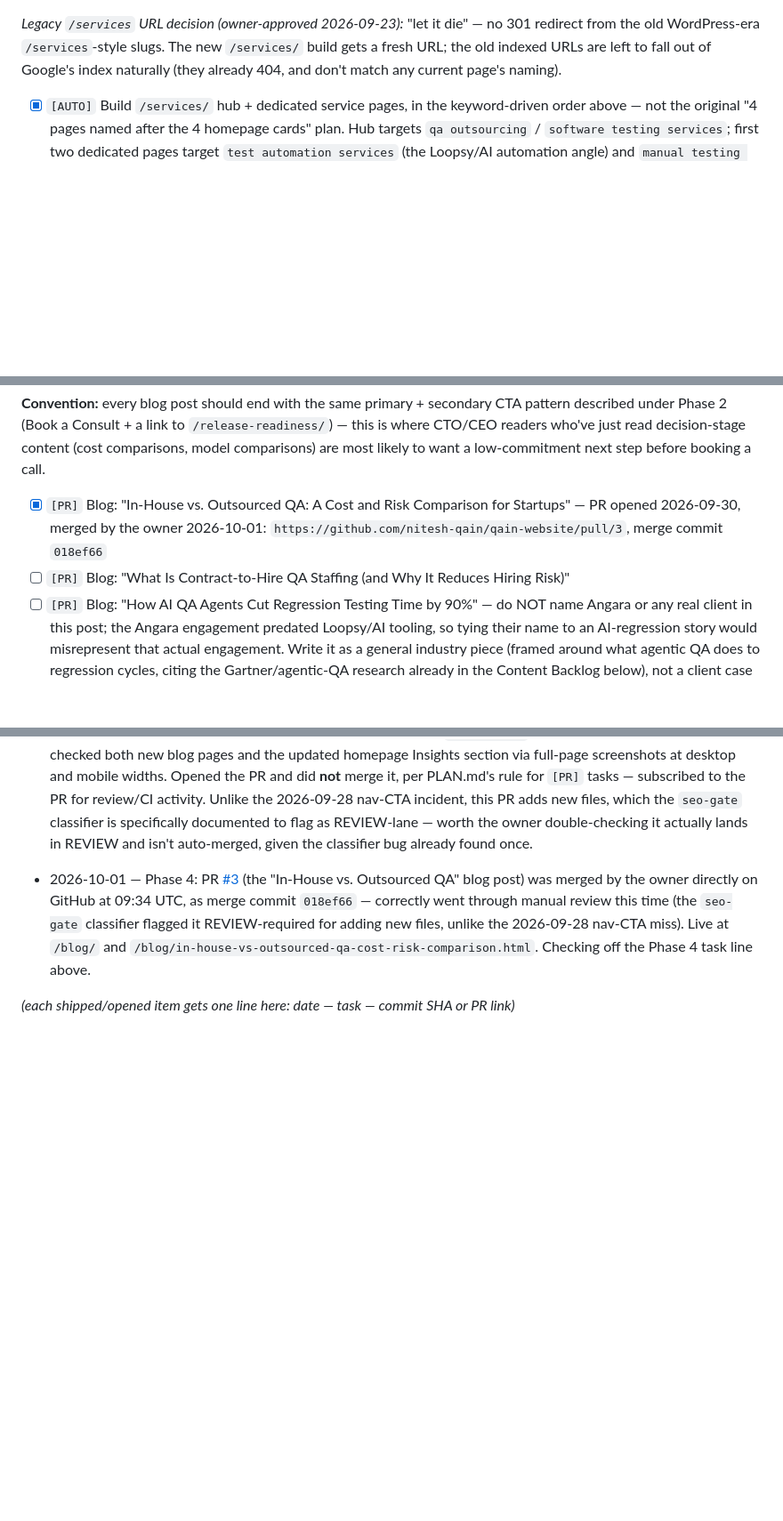
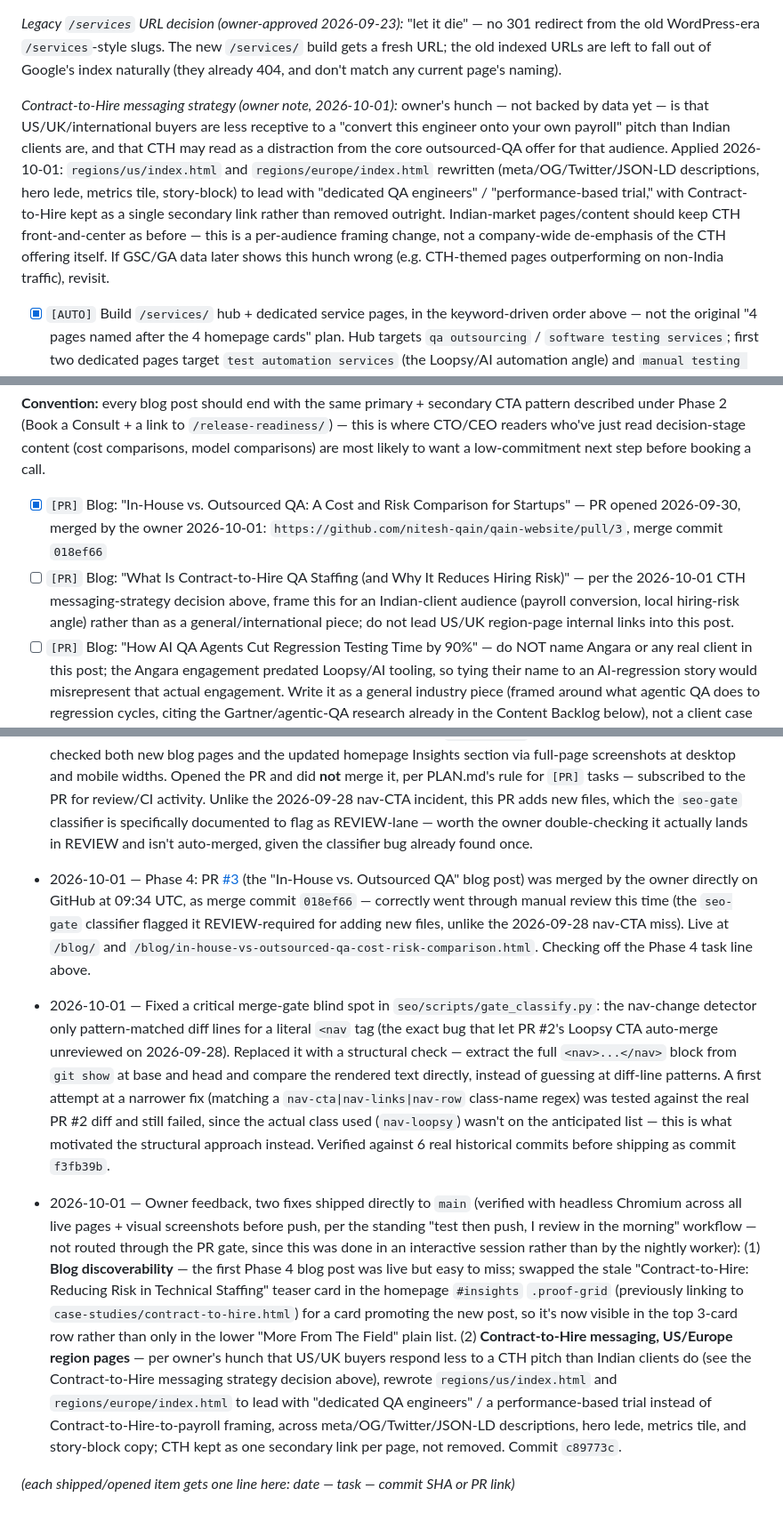
Before and after one commit to nitesh-qain/qain-website, a Markdown page: seo/PLAN.md, 3 parts joined by grey strips. Shown at 89% size. Rendered like a GitHub page; blank space fills up the shorter version.

Commit message:
SEO plan: log CTH messaging decision and today's homepage/region-page fixes
Co-Authored-By: Claude Sonnet 5 <noreply@anthropic.com>

```diff
--- a/seo/PLAN.md
+++ b/seo/PLAN.md
@@ -43,6 +43,8 @@
 
 *Legacy `/services` URL decision (owner-approved 2026-09-23):* "let it die" — no 301 redirect from the old WordPress-era `/services`-style slugs. The new `/services/` build gets a fresh URL; the old indexed URLs are left to fall out of Google's index naturally (they already 404, and don't match any current page's naming).
 
+*Contract-to-Hire messaging strategy (owner note, 2026-10-01):* owner's hunch — not backed by data yet — is that US/UK/international buyers are less receptive to a "convert this engineer onto your own payroll" pitch than Indian clients are, and that CTH may read as a distraction from the core outsourced-QA offer for that audience. Applied 2026-10-01: `regions/us/index.html` and `regions/europe/index.html` rewritten (meta/OG/Twitter/JSON-LD descriptions, hero lede, metrics tile, story-block) to lead with "dedicated QA engineers" / "performance-based trial," with Contract-to-Hire kept as a single secondary link rather than removed outright. Indian-market pages/content should keep CTH front-and-center as before — this is a per-audience framing change, not a company-wide de-emphasis of the CTH offering itself. If GSC/GA data later shows this hunch wrong (e.g. CTH-themed pages outperforming on non-India traffic), revisit.
+
 - [x] `[AUTO]` Build `/services/` hub + dedicated service pages, in the keyword-driven order above — not the original "4 pages named after the 4 homepage cards" plan. Hub targets `qa outsourcing` / `software testing services`; first two dedicated pages target `test automation services` (the Loopsy/AI automation angle) and `manual testing services`. — done 2026-09-25, commit `1f2cdb1` (hub + both Tier-1 dedicated pages shipped; the `hire qa engineers` / Dedicated QA Engineers page is intentionally deferred — still needs the owner's confirm on folding it into `/contract-to-hire/` vs. a standalone page noted in this task originally, so it's left off PLAN.md as a new `[NEEDS-YOU]` item below rather than guessed at)
 - [ ] `[NEEDS-YOU]` Confirm whether the `hire qa engineers` keyword (Tier 2) should fold into `/contract-to-hire/` (adding on-page copy/heading targeting that phrase) or get its own `/services/dedicated-qa-engineers/` page — the original Phase 2 hub task flagged this as needing an owner decision before building, and it's still open.
 - [ ] `[NEEDS-YOU]` If QAInfinity or its engineers hold any real, verifiable certifications (ISTQB, ISO, specific vendor certs, etc.), share the details/proof so `/about` can list them by name. None currently appear anywhere on the site, so the 2026-09-26 `/about` build deliberately did not invent any — it framed "credentials" as track record (7+ years, 100% contract-to-hire conversion, 98% client satisfaction) and the real training/vetting process instead.
@@ -61,7 +63,7 @@
 **Convention:** every blog post should end with the same primary + secondary CTA pattern described under Phase 2 (Book a Consult + a link to `/release-readiness/`) — this is where CTO/CEO readers who've just read decision-stage content (cost comparisons, model comparisons) are most likely to want a low-commitment next step before booking a call.
 
 - [x] `[PR]` Blog: "In-House vs. Outsourced QA: A Cost and Risk Comparison for Startups" — PR opened 2026-09-30, merged by the owner 2026-10-01: `https://github.com/nitesh-qain/qain-website/pull/3`, merge commit `018ef66`
-- [ ] `[PR]` Blog: "What Is Contract-to-Hire QA Staffing (and Why It Reduces Hiring Risk)"
+- [ ] `[PR]` Blog: "What Is Contract-to-Hire QA Staffing (and Why It Reduces Hiring Risk)" — per the 2026-10-01 CTH messaging-strategy decision above, frame this for an Indian-client audience (payroll conversion, local hiring-risk angle) rather than as a general/international piece; do not lead US/UK region-page internal links into this post.
 - [ ] `[PR]` Blog: "How AI QA Agents Cut Regression Testing Time by 90%" — do NOT name Angara or any real client in this post; the Angara engagement predated Loopsy/AI tooling, so tying their name to an AI-regression story would misrepresent that actual engagement. Write it as a general industry piece (framed around what agentic QA does to regression cycles, citing the Gartner/agentic-QA research already in the Content Backlog below), not a client case study.
 - [ ] `[PR]` Blog: "A Buyer's Guide to QA Outsourcing Time Zones: Working Across UK/AU/APAC Hours"
 - [ ] `[PR]` Blog: "Performance Testing Checklist Before Your Next Product Launch"
@@ -129,4 +131,8 @@ Sources: [TestingXperts — Why UK Businesses Outsource Software Testing in 2026
 
 - 2026-10-01 — Phase 4: PR [#3](https://github.com/nitesh-qain/qain-website/pull/3) (the "In-House vs. Outsourced QA" blog post) was merged by the owner directly on GitHub at 09:34 UTC, as merge commit `018ef66` — correctly went through manual review this time (the `seo-gate` classifier flagged it REVIEW-required for adding new files, unlike the 2026-09-28 nav-CTA miss). Live at `/blog/` and `/blog/in-house-vs-outsourced-qa-cost-risk-comparison.html`. Checking off the Phase 4 task line above.
 
+- 2026-10-01 — Fixed a critical merge-gate blind spot in `seo/scripts/gate_classify.py`: the nav-change detector only pattern-matched diff lines for a literal `<nav` tag (the exact bug that let PR #2's Loopsy CTA auto-merge unreviewed on 2026-09-28). Replaced it with a structural check — extract the full `<nav>...</nav>` block from `git show` at base and head and compare the rendered text directly, instead of guessing at diff-line patterns. A first attempt at a narrower fix (matching a `nav-cta|nav-links|nav-row` class-name regex) was tested against the real PR #2 diff and still failed, since the actual class used (`nav-loopsy`) wasn't on the anticipated list — this is what motivated the structural approach instead. Verified against 6 real historical commits before shipping as commit `f3fb39b`.
+
+- 2026-10-01 — Owner feedback, two fixes shipped directly to `main` (verified with headless Chromium across all live pages + visual screenshots before push, per the standing "test then push, I review in the morning" workflow — not routed through the PR gate, since this was done in an interactive session rather than by the nightly worker): (1) **Blog discoverability** — the first Phase 4 blog post was live but easy to miss; swapped the stale "Contract-to-Hire: Reducing Risk in Technical Staffing" teaser card in the homepage `#insights` `.proof-grid` (previously linking to `case-studies/contract-to-hire.html`) for a card promoting the new post, so it's now visible in the top 3-card row rather than only in the lower "More From The Field" plain list. (2) **Contract-to-Hire messaging, US/Europe region pages** — per owner's hunch that US/UK buyers respond less to a CTH pitch than Indian clients do (see the Contract-to-Hire messaging strategy decision above), rewrote `regions/us/index.html` and `regions/europe/index.html` to lead with "dedicated QA engineers" / a performance-based trial instead of Contract-to-Hire-to-payroll framing, across meta/OG/Twitter/JSON-LD descriptions, hero lede, metrics tile, and story-block copy; CTH kept as one secondary link per page, not removed. Commit `c89773c`.
+
 *(each shipped/opened item gets one line here: date — task — commit SHA or PR link)*
```
